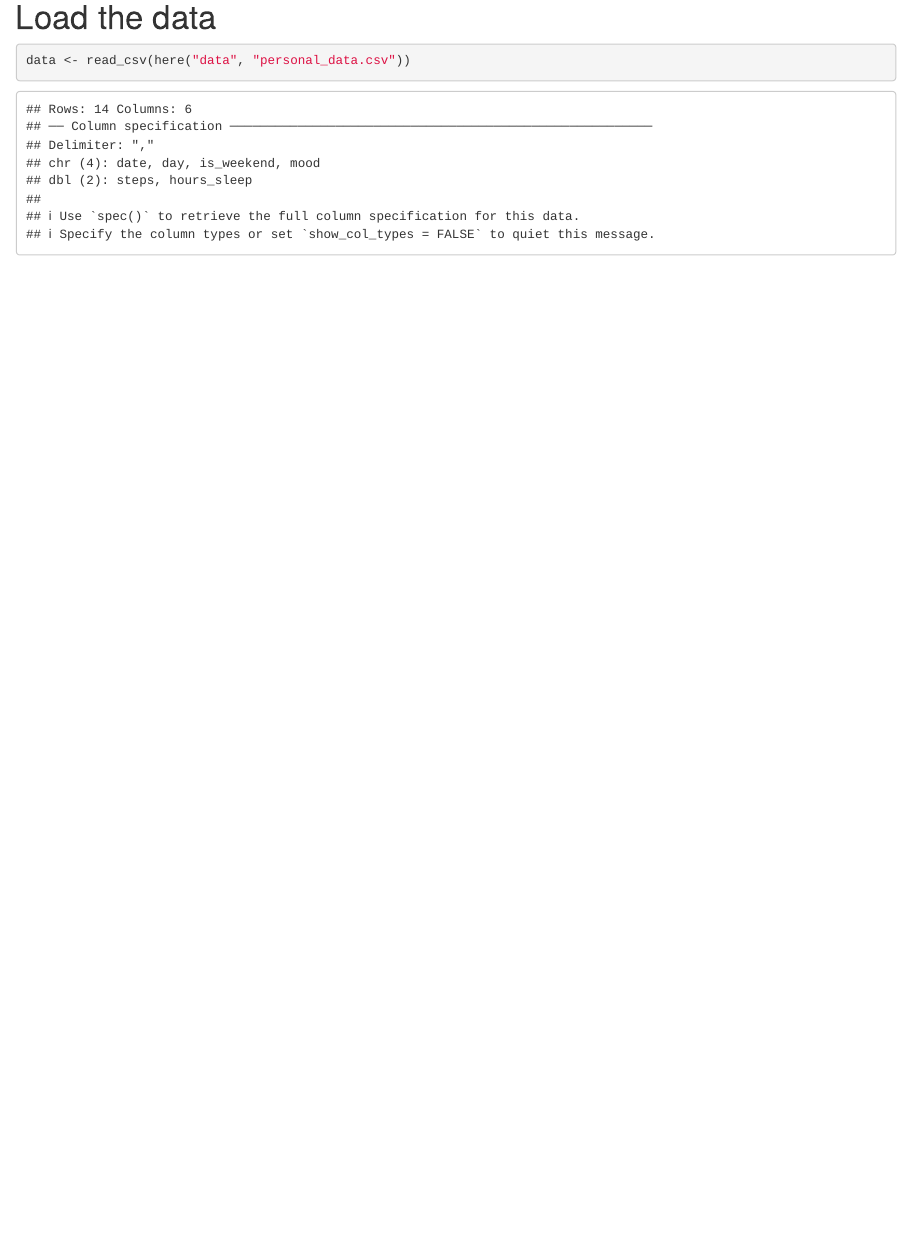
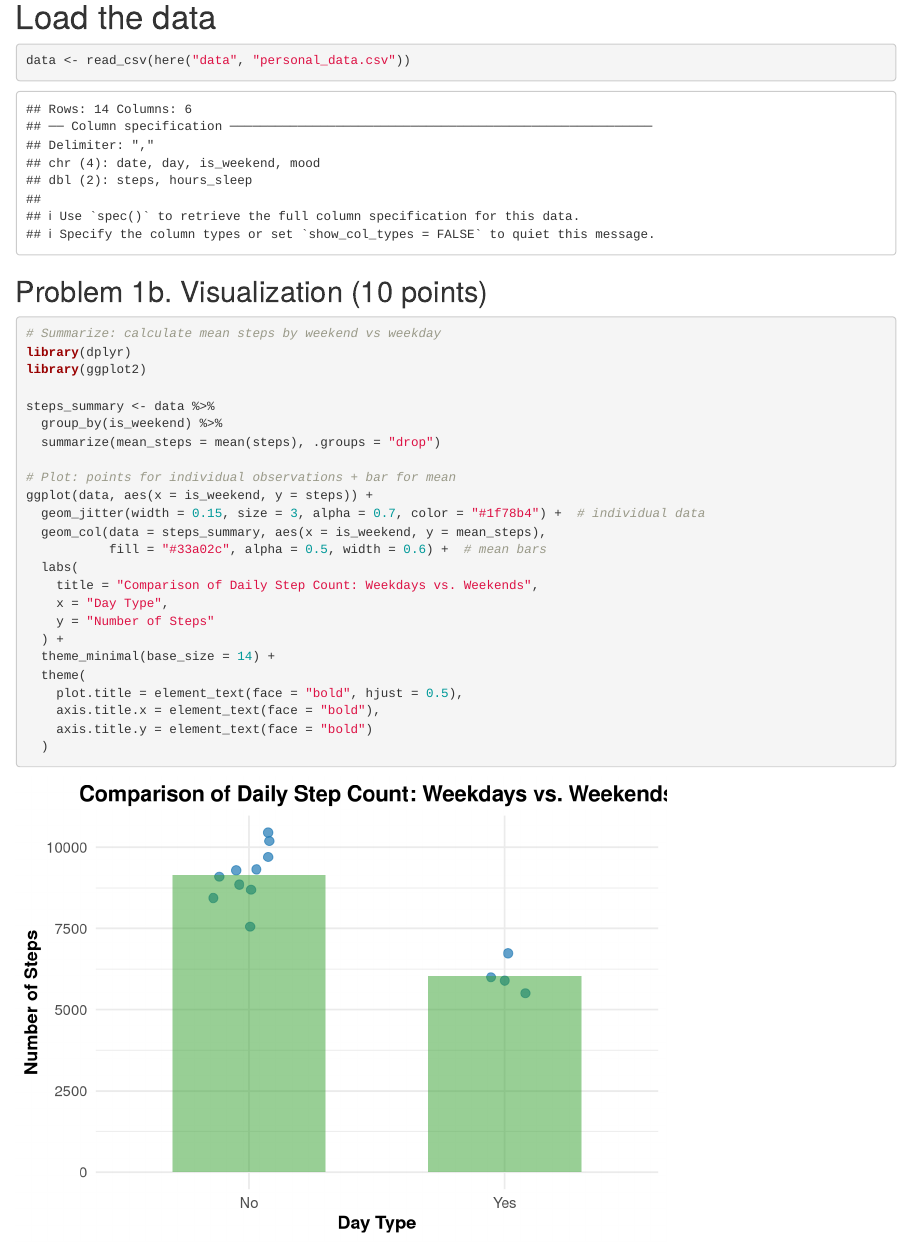
Before and after one commit to Zach-Tech/ENVS-193DS_homework-03, an R Markdown document (code/homework-03.Rmd): the page in a window 1100 px wide, from 740 px down. Rendered offline with R 4.5, knitr and Pandoc, with nearby package versions; code that draws random numbers runs with fixed seeds of ours.

Commit message:
Added visualization of mean step count by weekend vs weekday (Problem 1b)

````diff
--- a/code/homework-03.Rmd
+++ b/code/homework-03.Rmd
@@ -25,3 +25,32 @@ This comparison is informative because my schedule varies during the week. For e
 ```{r}
 data <- read_csv(here("data", "personal_data.csv"))
 ```
+
+## Problem 1b. Visualization (10 points)
+
+```{r}
+# Summarize: calculate mean steps by weekend vs weekday
+library(dplyr)
+library(ggplot2)
+
+steps_summary <- data %>%
+  group_by(is_weekend) %>%
+  summarize(mean_steps = mean(steps), .groups = "drop")
+
+# Plot: points for individual observations + bar for mean
+ggplot(data, aes(x = is_weekend, y = steps)) +
+  geom_jitter(width = 0.15, size = 3, alpha = 0.7, color = "#1f78b4") +  # individual data
+  geom_col(data = steps_summary, aes(x = is_weekend, y = mean_steps),
+           fill = "#33a02c", alpha = 0.5, width = 0.6) +  # mean bars
+  labs(
+    title = "Comparison of Daily Step Count: Weekdays vs. Weekends",
+    x = "Day Type",
+    y = "Number of Steps"
+  ) +
+  theme_minimal(base_size = 14) +
+  theme(
+    plot.title = element_text(face = "bold", hjust = 0.5),
+    axis.title.x = element_text(face = "bold"),
+    axis.title.y = element_text(face = "bold")
+  )
+```
````
Also changed, not shown: code/homework-03.html.
